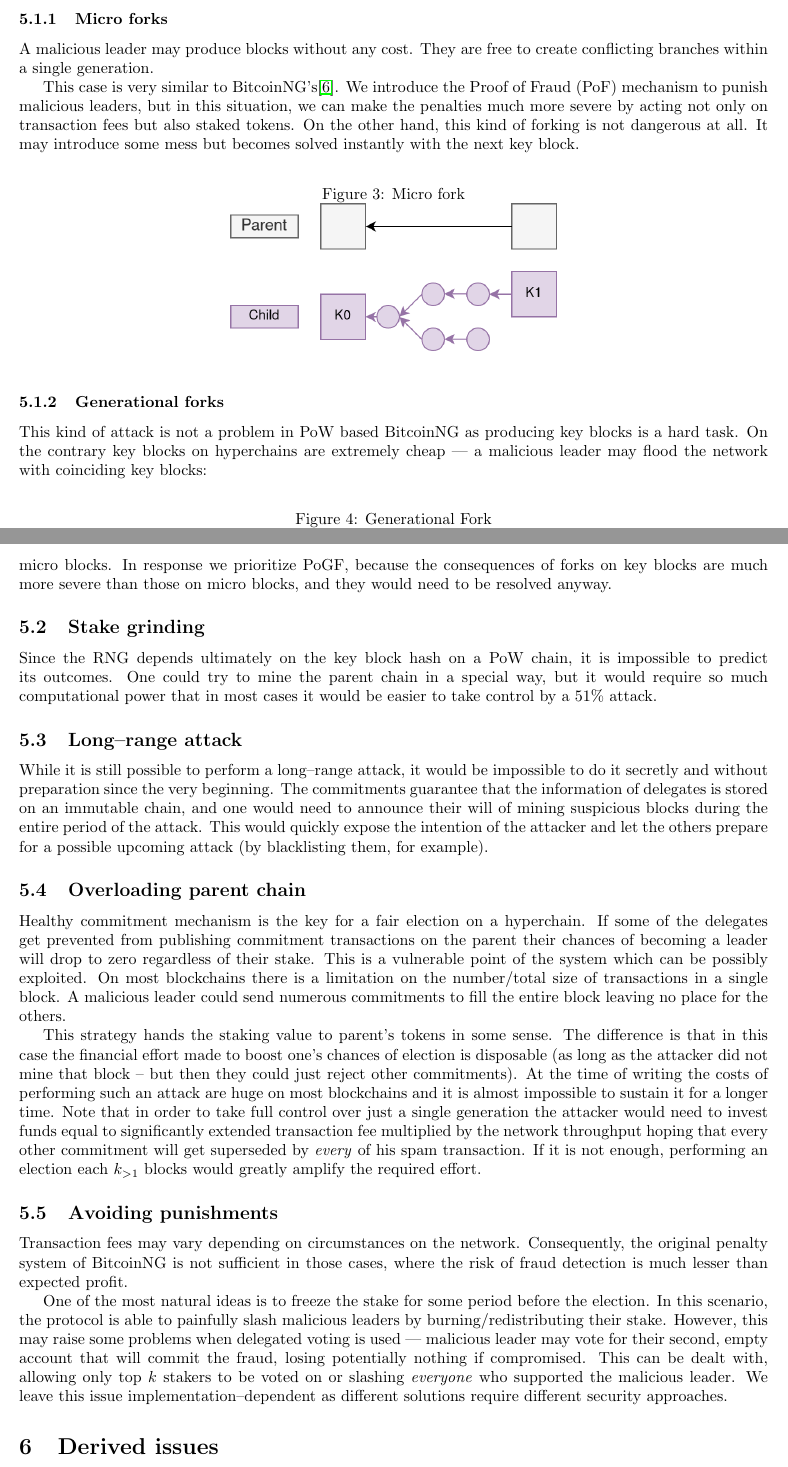
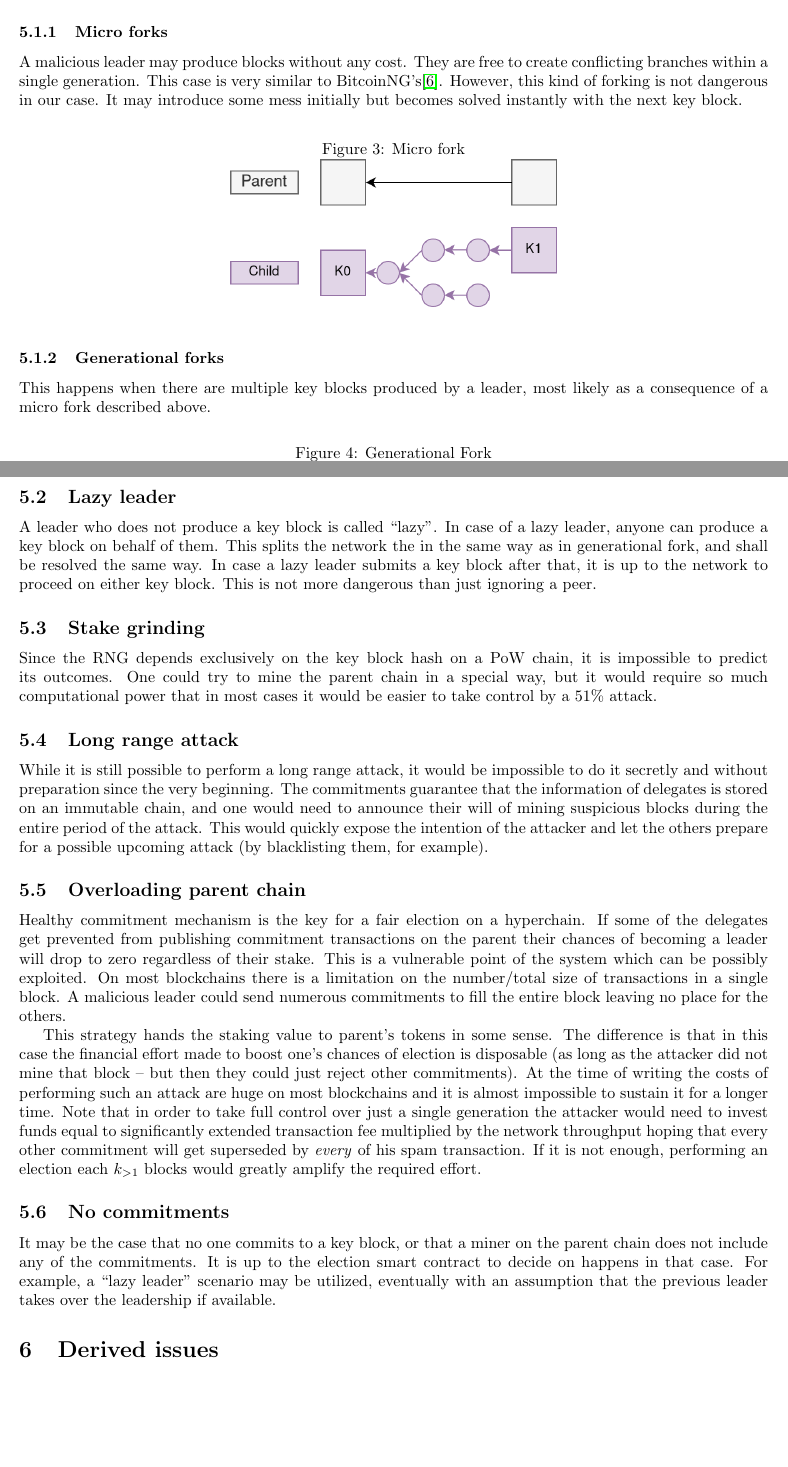
Before and after one commit to aeternity/hyperchains-whitepaper, a LaTeX paper (whitepaper.tex, which reads security.tex): two parts of pages 5 and 7 of 9 before the commit and two parts of pages 5 and 6 of 7 after it, joined at a grey line, cut so that both start at the same text, the shorter picture padded with empty space. Compiled offline with pdfLaTeX.

Commit message:
Remove fraud and punishment concepts

```diff
--- a/security.tex
+++ b/security.tex
@@ -12,14 +11,11 @@ This type of attack splits into two cases: micro forks and generational forks.
 
 \subsubsection{Micro forks}
 
-A malicious leader may produce blocks without any cost.
-They are free to create conflicting branches within a single generation.
-
-This case is very similar to BitcoinNG's\cite{bcng}. We introduce the Proof of Fraud (PoF)
-mechanism to punish malicious leaders, but in this situation, we can make
-the penalties much more severe by acting not only on transaction fees
-but also staked tokens. On the other hand, this kind of forking is not dangerous
-at all. It may introduce some mess but becomes solved instantly with the next key block.
+A malicious leader may produce blocks without any cost. They are free to create
+conflicting branches within a single generation. This case is very similar to
+BitcoinNG's\cite{bcng}. However, this kind of forking is not dangerous in our
+case. It may introduce some mess initially but becomes solved instantly with the
+next key block.
 
 \begin{figure}[h]
 	\caption{Micro fork}
@@ -29,10 +25,8 @@ at all. It may introduce some mess but becomes solved instantly with the next ke
 
 \subsubsection{Generational forks}
 
-This kind of attack is not a problem in PoW based BitcoinNG as producing
-key blocks is a hard task. On the contrary key blocks on hyperchains are
-extremely cheap — a malicious leader may flood the network with coinciding
-key blocks:
+This happens when there are multiple key blocks produced by a leader, most
+likely as a consequence of a micro fork described above.
 
 \begin{figure}[h]
 	\caption{Generational Fork}
@@ -59 +51,2 @@ calculated based on the latest block before the fraud was detected.
 
+\subsection{Lazy leader}
@@ -104,23 +54,26 @@ In particular case a malicious leader may submit a generational
-fork by publishing key blocks on conflicting micro blocks.
-In response we prioritize PoGF, because the consequences of forks on
-key blocks are much more severe than those on micro blocks, and they would need to
-be resolved anyway.
+A leader who does not produce a key block is called ``lazy''. In case of a lazy
+leader, anyone can produce a key block on behalf of them. This splits the
+network the in the same way as in generational fork, and shall be resolved the
+same way. In case a lazy leader submits a key block after that, it is up to the
+network to proceed on either key block. This is not more dangerous than just
+ignoring a peer.
 
 \subsection{Stake grinding}
 
-Since the RNG depends ultimately on the key block hash on a PoW chain, it is
-impossible to predict its outcomes. One could try to mine the parent chain
-in a special way, but it would require so much computational power that in
-most cases it would be easier to take control by a 51\% attack.
+Since the RNG depends exclusively on the key block hash on a PoW chain, it is
+impossible to predict its outcomes. One could try to mine the parent chain in a
+special way, but it would require so much computational power that in most cases
+it would be easier to take control by a 51\% attack.
 
-\subsection{Long–range attack}
-While it is still possible to perform a long–range attack, it would be impossible to do it
-secretly and without preparation since the very beginning. The commitments
-guarantee that the information of delegates is stored on an immutable chain,
-and one would need to announce their will of mining suspicious blocks during
-the entire period of the attack. This would quickly expose the intention of the attacker
-and let the others prepare for a possible upcoming attack
-(by blacklisting them, for example).
+\subsection{Long range attack}
+
+While it is still possible to perform a long range attack, it would be
+impossible to do it secretly and without preparation since the very beginning.
+The commitments guarantee that the information of delegates is stored on an
+immutable chain, and one would need to announce their will of mining suspicious
+blocks during the entire period of the attack. This would quickly expose the
+intention of the attacker and let the others prepare for a possible upcoming
+attack (by blacklisting them, for example).
 
 \subsection{Overloading parent chain}
 
@@ -128,34 +81,26 @@ Healthy commitment mechanism is the key for a fair election on a hyperchain. If
 some of the delegates get prevented from publishing commitment transactions on
 the parent their chances of becoming a leader will drop to zero regardless of
 their stake. This is a vulnerable point of the system which can be possibly
-exploited. On most blockchains there is a limitation on the number/total size
-of transactions in a single block. A malicious leader could send numerous
+exploited. On most blockchains there is a limitation on the number/total size of
+transactions in a single block. A malicious leader could send numerous
 commitments to fill the entire block leaving no place for the others.
 
 This strategy hands the staking value to parent's tokens in some sense. The
 difference is that in this case the financial effort made to boost one's chances
 of election is disposable (as long as the attacker did not mine that block – but
 then they could just reject other commitments). At the time of writing the costs
-of performing such an attack are huge on most blockchains and it is
-almost impossible to sustain it for a longer time. Note that in order to take
-full control over just a single generation the
-attacker would need to invest funds equal to significantly extended transaction
-fee multiplied by the network throughput hoping that every other commitment will
-get superseded by \textit{every} of his spam transaction. If it is not enough,
-performing an election each $k_{> 1}$ blocks would greatly amplify the required
-effort.
+of performing such an attack are huge on most blockchains and it is almost
+impossible to sustain it for a longer time. Note that in order to take full
+control over just a single generation the attacker would need to invest funds
+equal to significantly extended transaction fee multiplied by the network
+throughput hoping that every other commitment will get superseded by
+\textit{every} of his spam transaction. If it is not enough, performing an
+election each $k_{> 1}$ blocks would greatly amplify the required effort.
 
-\subsection{Avoiding punishments}
-Transaction fees may vary depending on circumstances on the network.
-Consequently, the original penalty system of BitcoinNG is not sufficient in
-those cases, where the risk of fraud detection is much lesser than expected profit.
+\subsection{No commitments}
 
-One of the most natural ideas is to freeze the stake for some period before the
-election. In this scenario, the protocol is able to painfully slash
-malicious leaders by burning/redistributing their stake. However, this may raise
-some problems when delegated voting is used — malicious leader may vote
-for their second, empty account that will commit the fraud, losing potentially
-nothing if compromised. This can be dealt with, allowing only
-top $k$ stakers to be voted on or slashing \textit{everyone} who supported the
-malicious leader. We leave this issue implementation–dependent as different solutions
-require different security approaches.
+It may be the case that no one commits to a key block, or that a miner on the
+parent chain does not include any of the commitments. It is up to the election
+smart contract to decide on happens in that case. For example, a ``lazy leader''
+scenario may be utilized, eventually with an assumption that the previous leader
+takes over the leadership if available.
```
Also changed, not shown: security.tex (76 more changed lines).
